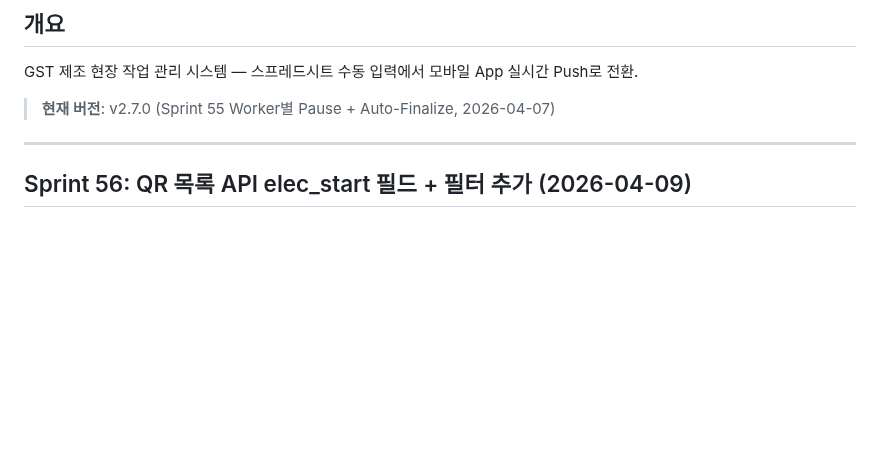
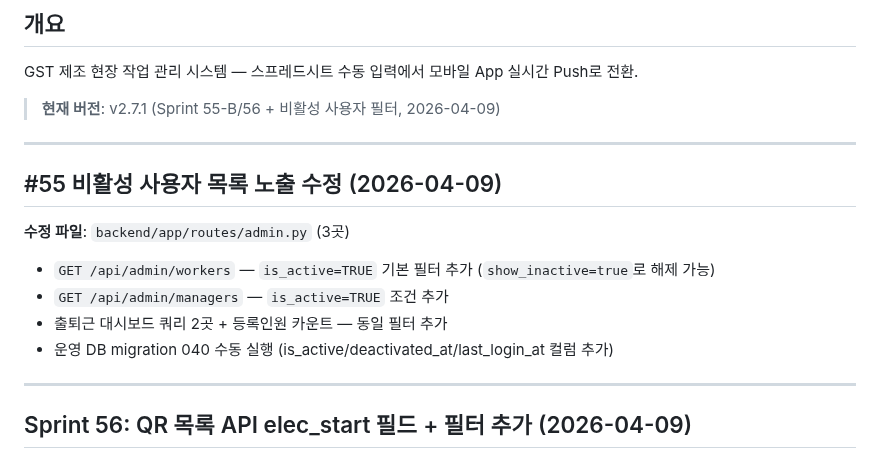
Before and after one commit to isolhsolfafa/AXIS-OPS, a Markdown page: PROGRESS.md, the part around the change. Drawn GitHub-style; blank space fills up the shorter version.

Commit message:
docs: v2.7.1 MD 업데이트 — Sprint 55-B/56, #55 비활성 사용자 필터
Co-Authored-By: Claude Opus 4.6 (1M context) <noreply@anthropic.com>

```diff
--- a/PROGRESS.md
+++ b/PROGRESS.md
@@ -3,7 +3,17 @@
 ## 개요
 GST 제조 현장 작업 관리 시스템 — 스프레드시트 수동 입력에서 모바일 App 실시간 Push로 전환.
 
-> **현재 버전**: v2.7.0 (Sprint 55 Worker별 Pause + Auto-Finalize, 2026-04-07)
+> **현재 버전**: v2.7.1 (Sprint 55-B/56 + 비활성 사용자 필터, 2026-04-09)
+
+---
+
+## #55 비활성 사용자 목록 노출 수정 (2026-04-09)
+
+**수정 파일**: `backend/app/routes/admin.py` (3곳)
+- `GET /api/admin/workers` — `is_active=TRUE` 기본 필터 추가 (`show_inactive=true`로 해제 가능)
+- `GET /api/admin/managers` — `is_active=TRUE` 조건 추가
+- 출퇴근 대시보드 쿼리 2곳 + 등록인원 카운트 — 동일 필터 추가
+- 운영 DB migration 040 수동 실행 (is_active/deactivated_at/last_login_at 컬럼 추가)
 
 ---
 
```
Also changed, not shown: BACKLOG.md (+1 -0 lines), CLAUDE.md (+1 -0 lines).
